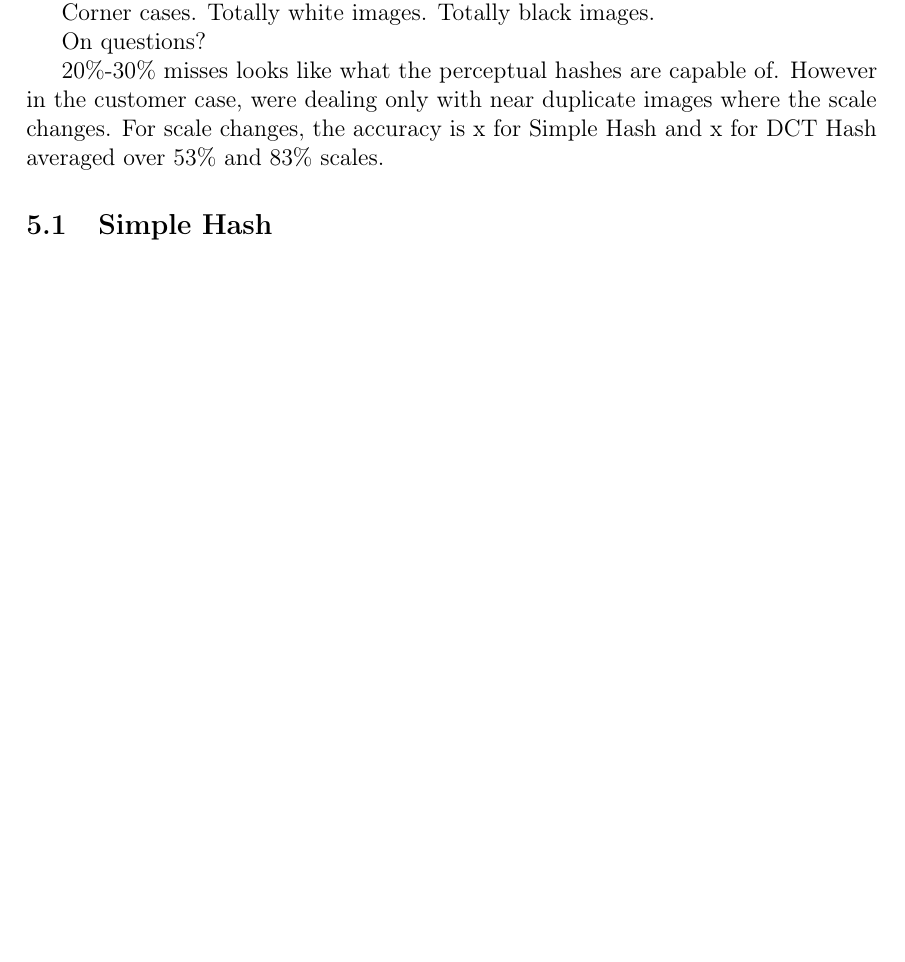
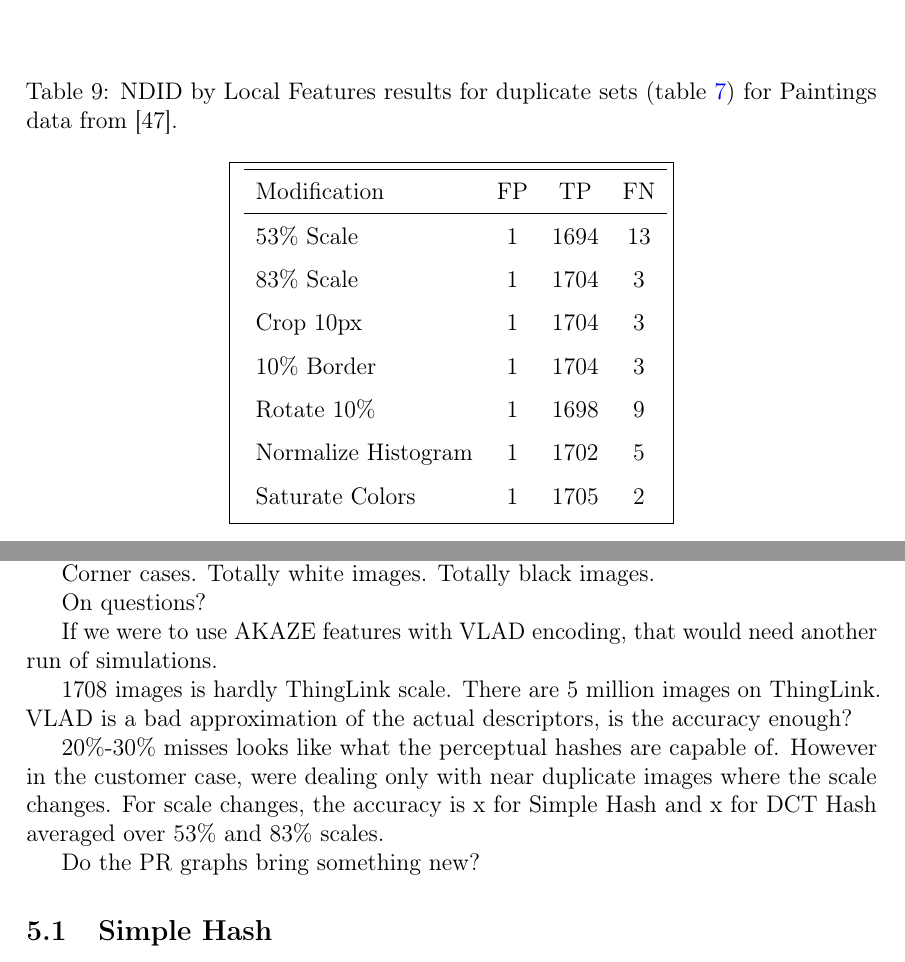
Before and after one commit to sulmanen/hash-thesis, a LaTeX thesis (hash.tex): part of page 54 of 61 before the commit and two parts of pages 50 and 54 of 61 after it, the two joined at a grey line, cut at the place of the change, the shorter picture padded with empty space. Compiled offline with pdfLaTeX; a LaTeX package or settings file that is missing is left out.

Commit message:
table results

```diff
--- a/hash.tex
+++ b/hash.tex
@@ -1617,6 +1617,28 @@ The ROC of a DCT Hash NDID depends on the chosen Hamming Distance. The effect on
 
 \subsection{Local Features}
 TPR and FPR for the Local Features NDID for the set are in figures \ref{tptotal} and \ref{fptotal}. The Local Features NDID is denoted as SIFT, due to the SIFT descriptor used in the simulations. Figure \ref{tptotal} shows the TPR almost hitting 100\%. The only miss for Local Features NDID is a duplicate image in the database resulting in a $FP$. Finding the correct duplicate depends on the duplicate taking the top spot during sorting of similarity scores. Local Features NDID outperforms the perceptual hashes for all test sets in aggregated results (fig. \ref{fptotal}) with the exception of 53\% scale duplicate dataset. Here Local Features ties with the Simple Hash.
+
+\begin{table}[htb]
+\caption{NDID by Local Features results for duplicate sets (table \ref{modifiedimages}) for Paintings data from \cite{Vedaldi2012}.}
+\label{liitetaulukko}
+\begin{center}
+\fbox{
+  \begin{tabular}{lccc}
+    \hline
+    Modification & FP & TP & FN\\
+    \hline
+    53\% Scale & 1 & 1694 & 13 \\
+    83\% Scale & 1 & 1704 & 3 \\
+    Crop 10px  & 1 & 1704 & 3 \\
+    10\% Border & 1 & 1704 & 3 \\
+    Rotate 10\% & 1 & 1698 & 9\\
+    Normalize Histogram & 1 & 1702 & 5\\
+    Saturate Colors & 1 & 1705 & 2\\
+\end{tabular}}
+\end{center}
+\end{table}
+
+
 
 %\begin{figure}[htb]
 %\begin{center}
@@ -1670,7 +1692,15 @@ Totally white images. Totally black images.
 
 On questions?
 
+If we were to use AKAZE features with VLAD encoding, that would need another run of simulations.
+
+1708 images is hardly ThingLink scale. There are 5 million images on ThingLink. VLAD is a bad approximation of the actual descriptors, is the accuracy enough?
+
 20\%-30\% misses looks like what the perceptual hashes are capable of. However in the customer case, were dealing only with near duplicate images where the scale changes. For scale changes, the accuracy is x for Simple Hash and x for DCT Hash averaged over 53\% and 83\% scales.
+
+
+Do the PR graphs bring something new?
+
 
 \subsection{Simple Hash}
 The Simple Hash NDID breaks down for adding a 10\% white border and 10\% rotation duplicates with $TPR < 5\%$. In both adding a border and the rotation of the image, the relative values between pixels change dramatically, and the Simple Hash is unable to compensate. For other near similar modifications, $TPR > 90\%$. It performs surprisingly well compared to simplicity of implementation (section \ref{simplehash}).
```
Also changed, not shown: hash.tex (3 more changed lines).
